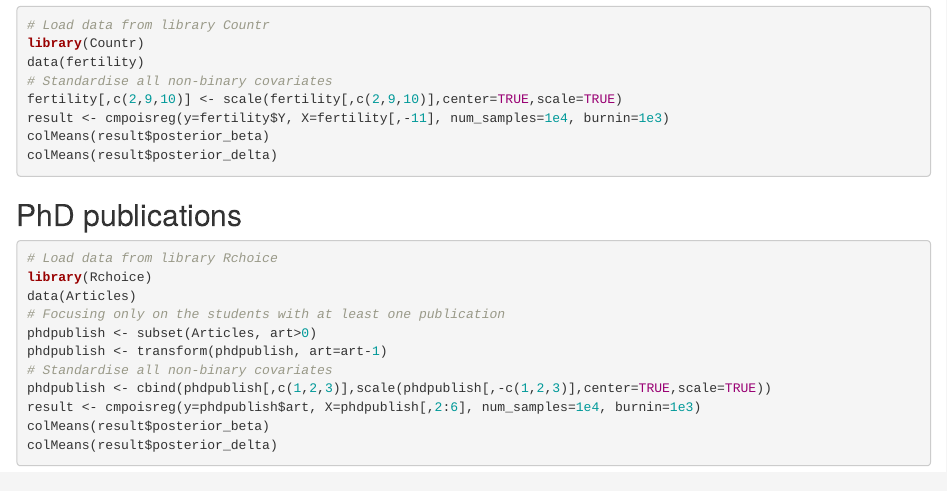
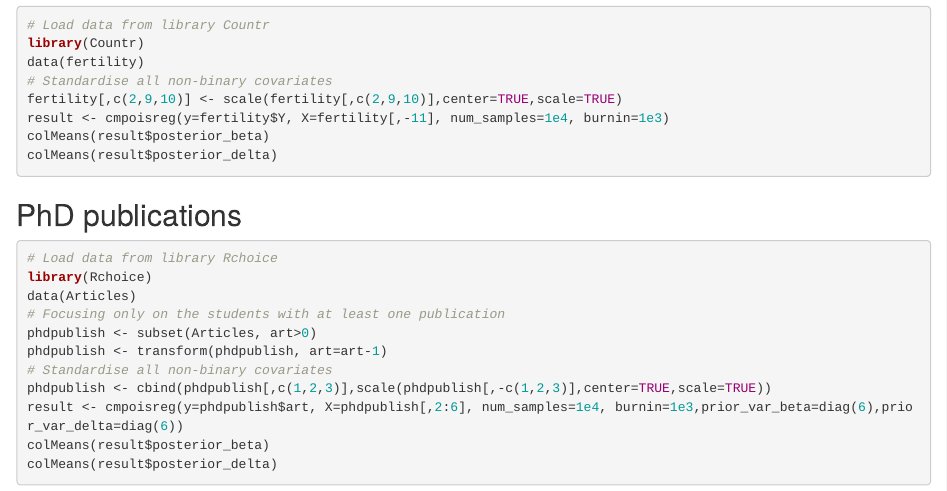
Before and after one commit to cchanialidis/combayes, an R Markdown document (README.Rmd): the page in a window 1100 px wide, from 180 px down. Rendered offline with R 4.5, knitr and Pandoc, with nearby package versions.

Commit message:
Adding prior argument for PhD data
Additional argument for prior variance of covariates

````diff
--- a/README.Rmd
+++ b/README.Rmd
@@ -29,7 +29,7 @@ phdpublish <- subset(Articles, art>0)
 phdpublish <- transform(phdpublish, art=art-1)
 # Standardise all non-binary covariates
 phdpublish <- cbind(phdpublish[,c(1,2,3)],scale(phdpublish[,-c(1,2,3)],center=TRUE,scale=TRUE))
-result <- cmpoisreg(y=phdpublish$art, X=phdpublish[,2:6], num_samples=1e4, burnin=1e3)
+result <- cmpoisreg(y=phdpublish$art, X=phdpublish[,2:6], num_samples=1e4, burnin=1e3,prior_var_beta=diag(6),prior_var_delta=diag(6))
 colMeans(result$posterior_beta)
 colMeans(result$posterior_delta)
 ```
````
